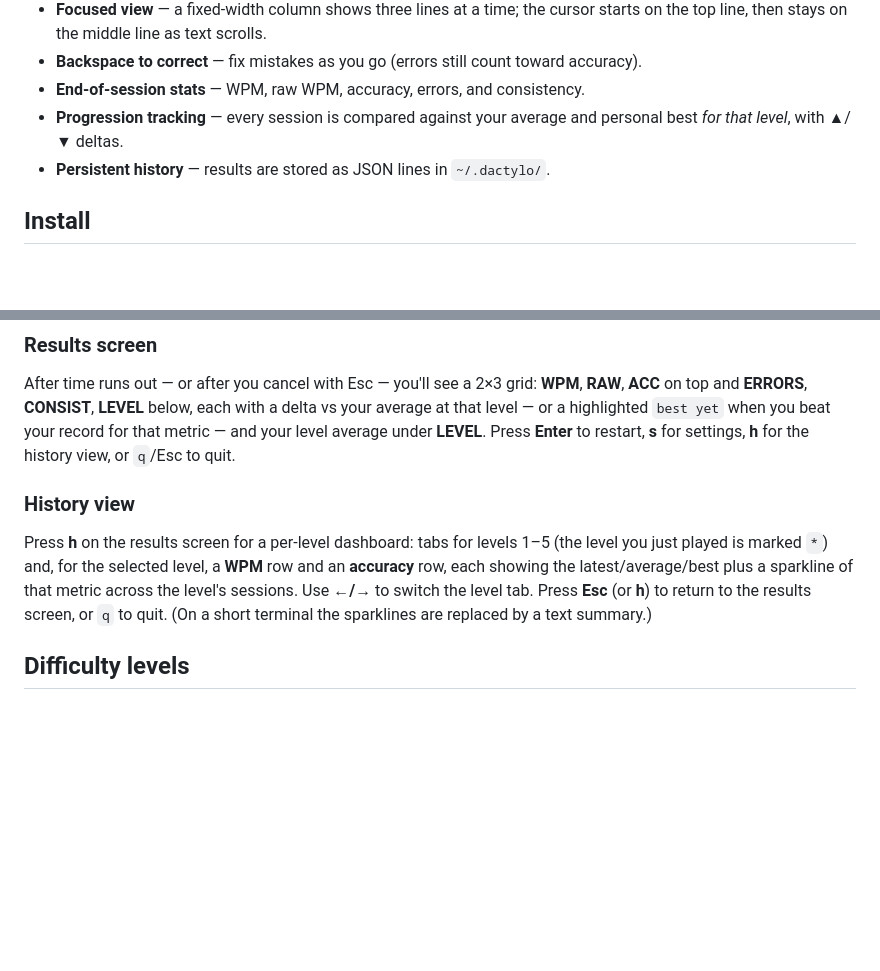
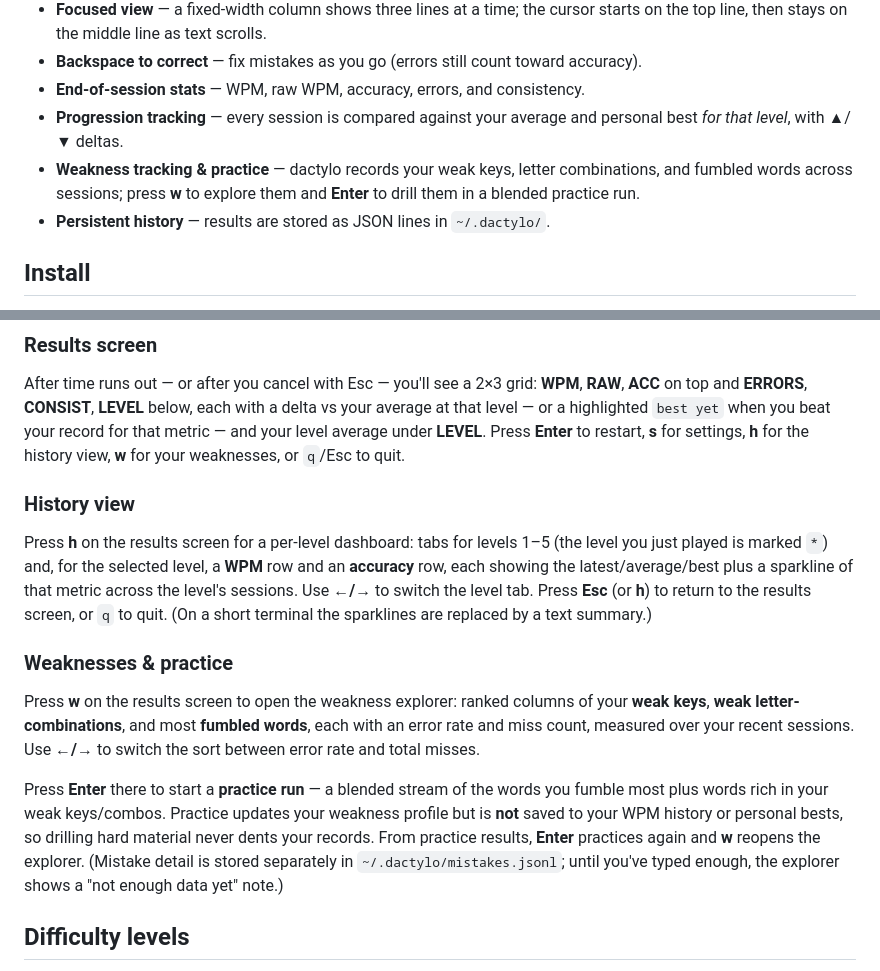
Before and after one commit to source-crafting/dactylo, a Markdown page: README.md, 2 parts joined by grey strips. GitHub-like rendering; blank space fills up the shorter version.

Commit message:
docs: document the weaknesses explorer + practice mode

```diff
--- a/README.md
+++ b/README.md
@@ -28,6 +28,9 @@ Built in Rust with [ratatui](https://ratatui.rs).
 - **End-of-session stats** — WPM, raw WPM, accuracy, errors, and consistency.
 - **Progression tracking** — every session is compared against your average and
   personal best *for that level*, with ▲/▼ deltas.
+- **Weakness tracking & practice** — dactylo records your weak keys, letter
+  combinations, and fumbled words across sessions; press **w** to explore them
+  and **Enter** to drill them in a blended practice run.
 - **Persistent history** — results are stored as JSON lines in `~/.dactylo/`.
 
 ## Install
@@ -88,7 +91,8 @@ After time runs out — or after you cancel with Esc — you'll see a 2×3 grid:
 each with a delta vs your average at that level — or a highlighted `best yet`
 when you beat your record for that metric — and your level average under
 **LEVEL**. Press **Enter** to restart, **s** for
-settings, **h** for the history view, or `q`/Esc to quit.
+settings, **h** for the history view, **w** for your weaknesses, or `q`/Esc to
+quit.
 
 ### History view
 
@@ -98,6 +102,21 @@ row and an **accuracy** row, each showing the latest/average/best plus a
 sparkline of that metric across the level's sessions. Use **←/→** to switch the
 level tab. Press **Esc** (or **h**) to return to the results screen, or `q` to
 quit. (On a short terminal the sparklines are replaced by a text summary.)
+
+### Weaknesses & practice
+
+Press **w** on the results screen to open the weakness explorer: ranked columns
+of your **weak keys**, **weak letter-combinations**, and most **fumbled words**,
+each with an error rate and miss count, measured over your recent sessions. Use
+**←/→** to switch the sort between error rate and total misses.
+
+Press **Enter** there to start a **practice run** — a blended stream of the words
+you fumble most plus words rich in your weak keys/combos. Practice updates your
+weakness profile but is **not** saved to your WPM history or personal bests, so
+drilling hard material never dents your records. From practice results, **Enter**
+practices again and **w** reopens the explorer. (Mistake detail is stored
+separately in `~/.dactylo/mistakes.jsonl`; until you've typed enough, the
+explorer shows a "not enough data yet" note.)
 
 ## Difficulty levels
 
```
